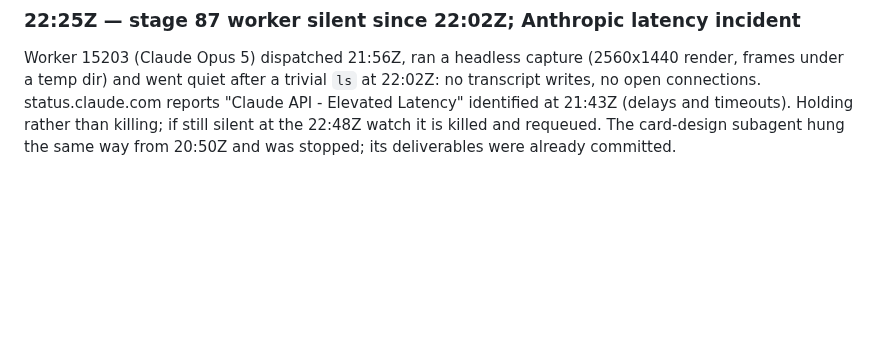
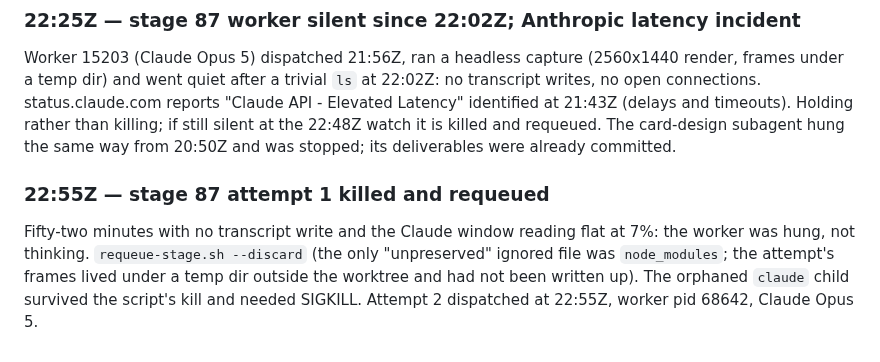
Before and after one commit to aw-pr/emergence-lab, a Markdown page: docs/runs/2026-09-10-stages-87-91-watch.md, the part around the change. GitHub-like rendering; blank space fills up the shorter version.

Commit message:
docs(runs): 87 attempt 1 hung under the latency incident, requeued
Co-Authored-By: Claude <noreply@anthropic.com>
Claude-Session: https://claude.ai/code/session_01ME8oACTbU62EfgQtkFJG9D

```diff
--- a/docs/runs/2026-09-10-stages-87-91-watch.md
+++ b/docs/runs/2026-09-10-stages-87-91-watch.md
@@ -263,3 +263,12 @@ reports "Claude API - Elevated Latency" identified at 21:43Z (delays and
 timeouts). Holding rather than killing; if still silent at the 22:48Z watch it
 is killed and requeued. The card-design subagent hung the same way from
 20:50Z and was stopped; its deliverables were already committed.
+
+### 22:55Z — stage 87 attempt 1 killed and requeued
+
+Fifty-two minutes with no transcript write and the Claude window reading flat
+at 7%: the worker was hung, not thinking. `requeue-stage.sh --discard`
+(the only "unpreserved" ignored file was `node_modules`; the attempt's frames
+lived under a temp dir outside the worktree and had not been written up).
+The orphaned `claude` child survived the script's kill and needed SIGKILL.
+Attempt 2 dispatched at 22:55Z, worker pid 68642, Claude Opus 5.
```
